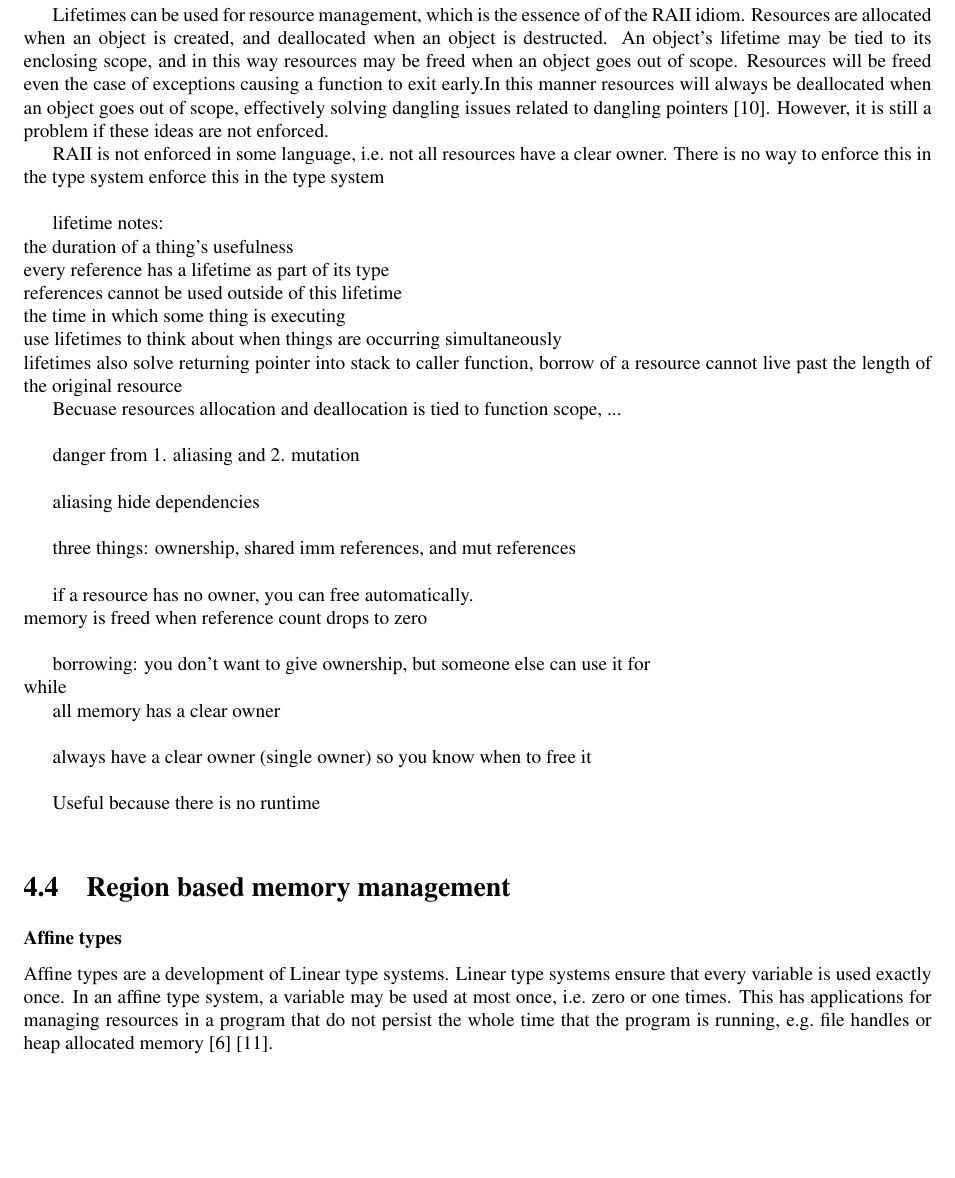
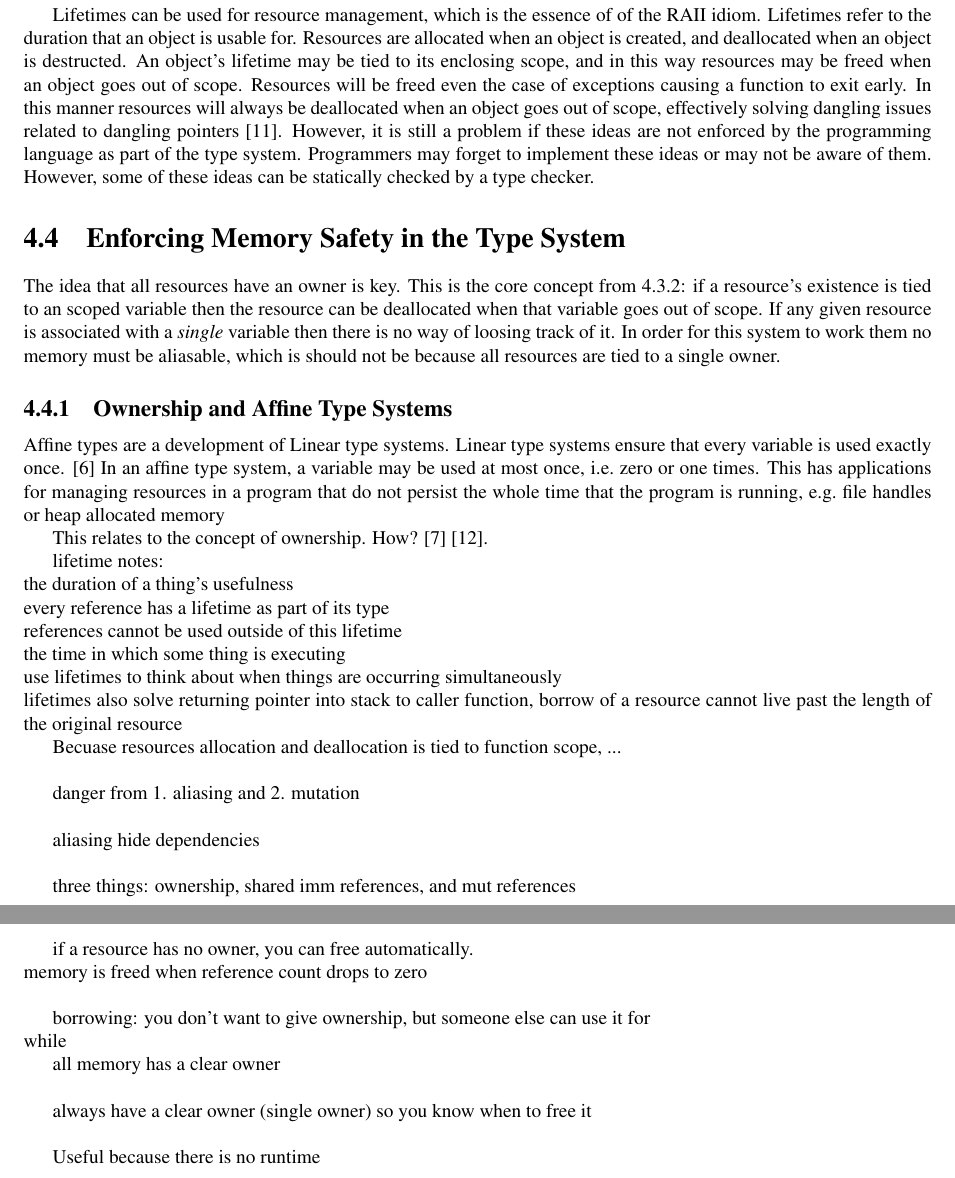
Before and after one commit to felixgb/fyp-report, a LaTeX thesis (fyp.tex, which reads tex/memory.tex): part of page 18 of 35 before the commit and two parts of pages 18 and 19 of 35 after it, the two joined at a grey line, cut so that both start at the same text, the shorter picture padded with empty space. Compiled offline with pdfLaTeX.

Commit message:
more about lifetimes

```diff
--- a/tex/memory.tex
+++ b/tex/memory.tex
@@ -207,18 +209,36 @@ programming to refer to the length of time that between an object's creation
 and destruction.
 
 Lifetimes can be used for resource management, which is the essence of of the
-RAII idiom. Resources are allocated when an object is created, and deallocated
-when an object is destructed. An object's lifetime may be tied to its enclosing
-scope, and in this way resources may be freed when an object goes out of scope.
+RAII idiom. Lifetimes refer to the duration that an object is usable for.
+Resources are allocated when an object is created, and deallocated when an
+object is destructed. An object's lifetime may be tied to its enclosing scope,
+and in this way resources may be freed when an object goes out of scope.
 Resources will be freed even the case of exceptions causing a function to exit
-early.In this manner resources will always be deallocated when an object goes
+early. In this manner resources will always be deallocated when an object goes
 out of scope, effectively solving dangling issues related to dangling
 pointers~\cite{rust}. However, it is still a problem if these ideas are not
-enforced.
+enforced by the programming language as part of the type system. Programmers
+may forget to implement these ideas or may not be aware of them. However, some
+of these ideas can be statically checked by a type checker.
 
-RAII is not enforced in some language, i.e.\ not all resources have a clear
-owner. There is no way to enforce this in the type system
-enforce this in the type system \\
+\section{Enforcing Memory Safety in the Type System}
+The idea that all resources have an owner is key. This is the core concept
+from~\ref{sec:raii}: if a resource's existence is tied to an scoped variable
+then the resource can be deallocated when that variable goes out of scope.  If
+any given resource is associated with a \textit{single} variable then there is
+no way of loosing track of it. In order for this system to work them no memory
+must be aliasable, which is should not be because all resources are tied to a
+single owner.
+
+\subsection{Ownership and Affine Type Systems}
+Affine types are a development of Linear type systems. Linear type systems
+ensure that every variable is used exactly once. \cite{ownership} In an affine type system, a
+variable may be used at most once, i.e.\ zero or one times. This has
+applications for managing resources in a program that do not persist the whole
+time that the program is running, e.g.\ file handles or heap allocated memory
+
+This relates to the concept of ownership. How?
+\cite{attapl} \cite{tovAffine}.
 
 lifetime notes: \\
 the duration of a thing's usefulness \\
@@ -249,17 +269,9 @@ always have a clear owner (single owner) so you know when to free it \\
 
 Useful because there is no runtime \\
 
-\section{Region based memory management}
+\section{Introducing Rust}
 
-\subsubsection{Affine types}
-Affine types are a development of Linear type systems. Linear type systems
-ensure that every variable is used exactly once. In an affine type system, a
-variable may be used at most once, i.e.\ zero or one times. This has
-applications for managing resources in a program that do not persist the whole
-time that the program is running, e.g.\ file handles or heap allocated memory
-\cite{attapl} \cite{tovAffine}.
-
-\subsubsection{Ownership}\label{sec:regions}
+\subsection{Ownership}\label{sec:regions}
 Values in Rust are bound to a single \textit{owner}, which is the variable to
 which it is bound. When the owning variable goes out of scope, the value is
 freed. For example:
```
Also changed, not shown: fyp.bib (+1 -1 lines), tex/formal.tex (+7 -7 lines), fyp.pdf, tex/memory.tex (4 more changed lines).
